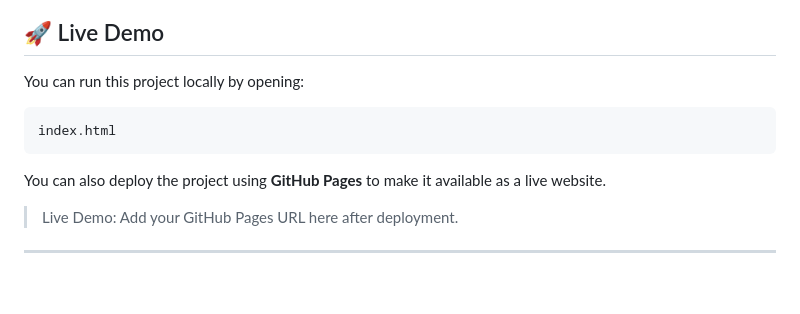
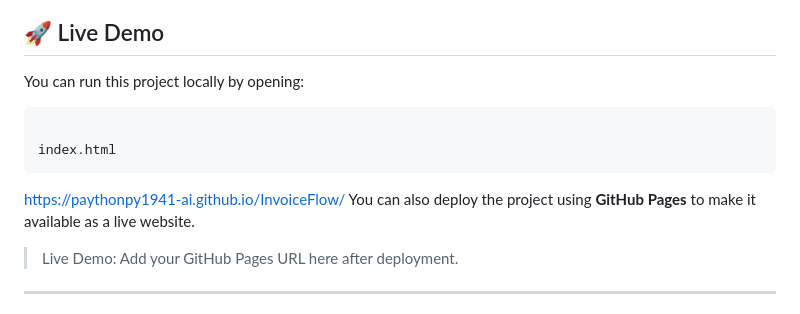
Before and after one commit to paythonpy1941-ai/InvoiceFlow, a Markdown page: README.md, the part around the change. Drawn GitHub-style; blank space fills up the shorter version.

````diff
--- a/README.md
+++ b/README.md
@@ -15,9 +15,10 @@ The application is designed to run directly in a web browser without requiring a
 You can run this project locally by opening:
 
 ```text
+
 index.html
 ```
-
+https://paythonpy1941-ai.github.io/InvoiceFlow/
 You can also deploy the project using **GitHub Pages** to make it available as a live website.
 
 > Live Demo: Add your GitHub Pages URL here after deployment.
````
